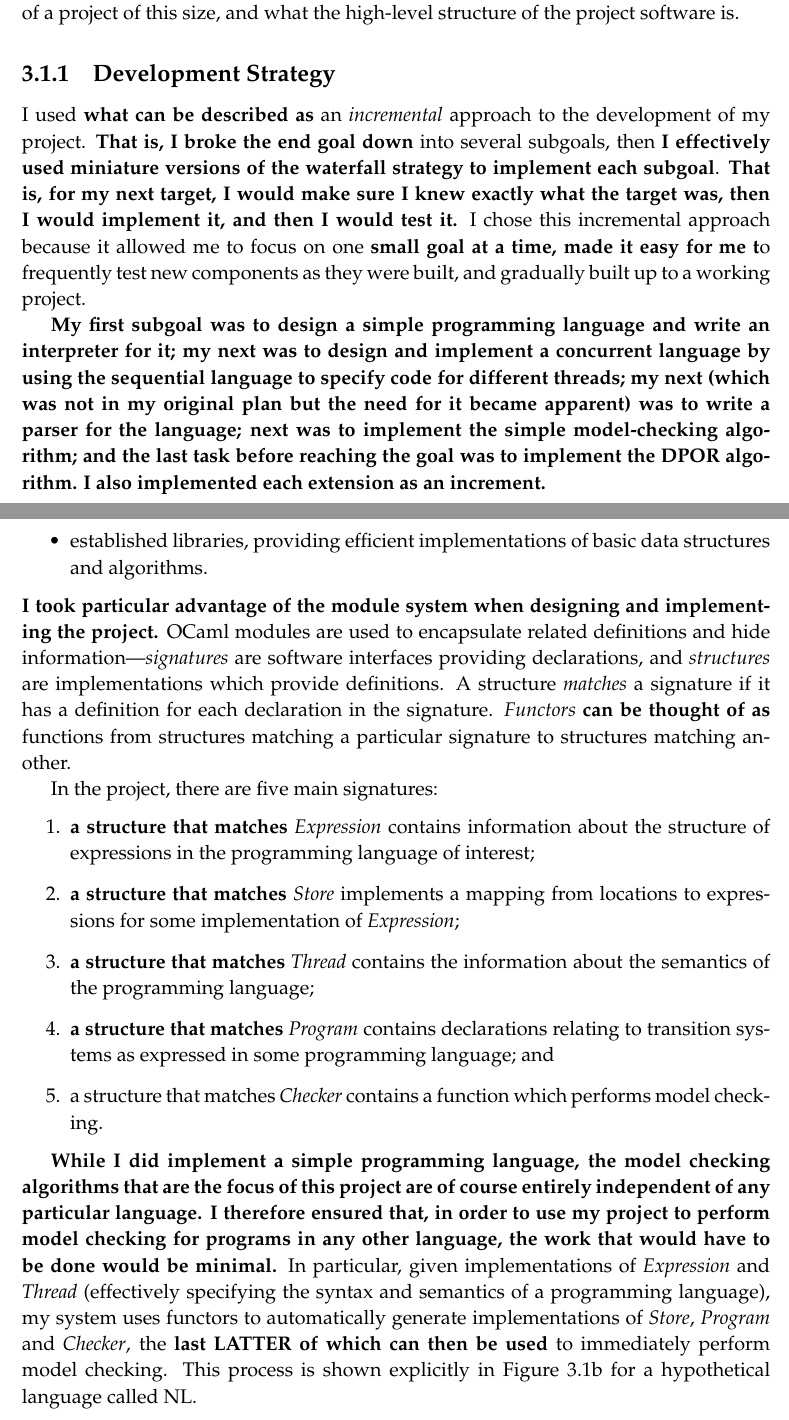
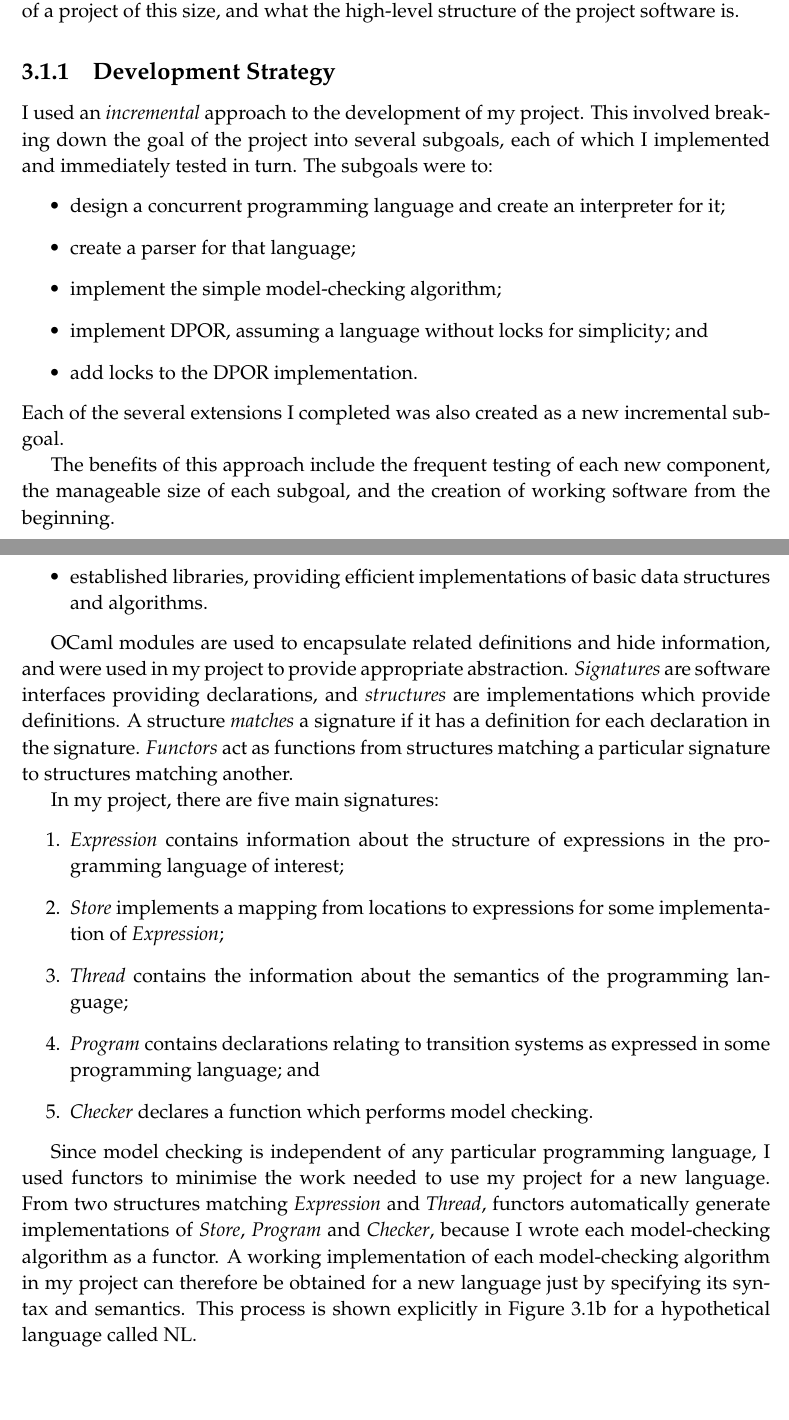
Before and after one commit to isaac-dunn/Part2_Project, a LaTeX thesis (diss/diss.tex): two parts of pages 21 and 22 of 63, joined at a grey line, cut so that both start at the same text, the shorter picture padded with empty space. Compiled offline with pdfLaTeX.

Commit message:
Refine engineering implementation section

```diff
--- a/diss/diss.tex
+++ b/diss/diss.tex
@@ -1035,38 +1035,31 @@ size, and what the high-level
 structure of the project software is.
 
 \subsection{Development Strategy}
-I used \textbf{what can be described as} an
+I used an
 \textit{incremental} approach to the
-development of my project. \textbf{That is,
-I broke the end goal down} into
-several subgoals, then \textbf{I effectively
-used miniature versions of the waterfall
-strategy to implement each subgoal}. \textbf{That
-is, for my next target, I would make sure
-I knew exactly what the target was, then
-I would implement it, and then I would
-test it.}
-I chose this incremental approach
-because it allowed me to focus on one
-\textbf{small goal at a time, made it easy for
-me t}o frequently test new components as
-they were built, and gradually built up
-to a working project.
-
-\textbf{My first subgoal was to design
-a simple programming language and write an interpreter
-for it; my next was to design and implement
-a concurrent language
-by using the sequential language to
-specify code for different threads;
-my next (which was not in my original plan but
-the need for it became apparent) was to write
-a parser for the language; next was to implement
-the simple model-checking algorithm; and the
-last task before reaching the goal was to
-implement the DPOR algorithm. I also implemented
-each extension as an increment.}
-
+development of my project.
+This involved breaking down the
+goal of the project into several
+subgoals, each of which I implemented
+and immediately tested in turn. The subgoals were
+to:
+\begin{itemize}
+	\item design a concurrent programming
+	language and create an interpreter for it;
+	\item create a parser for that language;
+	\item implement the simple model-checking
+	algorithm;
+	\item implement DPOR, assuming
+	a language without locks for simplicity; and
+	\item add locks to the DPOR implementation.
+\end{itemize}
+Each of the several extensions I completed
+was also created as a new incremental subgoal.
+
+The benefits of this approach include the frequent
+testing of each new component, the manageable
+size of each subgoal, and the creation of
+working software from the beginning.
 
 \subsection{Structure of the Project}
 The project was implemented in OCaml, which
@@ -1083,16 +1076,18 @@ offers a few key advantages:
 	\item established libraries, providing efficient
 	implementations of basic data structures and algorithms.
 \end{itemize}
-\textbf{I took particular advantage of the module system when
-designing and implementing the project.} OCaml modules
+
+OCaml modules
 are used to encapsulate related definitions and hide
-information---\emph{signatures} are software interfaces
+information, and were used in my project to provide
+appropriate abstraction.
+\emph{Signatures} are software interfaces
 providing declarations,
 and \emph{structures} are implementations which
 provide definitions. A structure \emph{matches} a
 signature if it has a definition for each declaration
-in the signature. \emph{Functors} \textbf{can be thought of
-as} functions from structures matching a
+in the signature. \emph{Functors} act as
+functions from structures matching a
 particular signature to structures matching another.
 
 \begin{figure}
@@ -1121,42 +1116,42 @@ particular signature to structures matching another.
 	\label{fig:design}
 \end{figure}
 
-In the project, there are five main signatures:
+In my project, there are five main signatures:
 \begin{enumerate}
-	\item \textbf{a structure that matches} \emph{Expression}
-	contains information about the structure of expressions
+	\item \emph{Expression}	contains information
+	about the structure of expressions
 	in the programming language of interest;
-	\item \textbf{a structure that matches} \emph{Store}
-	implements a mapping from locations
-	to expressions for some implementation of \emph{Expression};
-	\item \textbf{a structure that matches} \emph{Thread} contains
-	the information about the semantics
+	\item \emph{Store} implements
+	a mapping from locations
+	to expressions for some
+	implementation of \emph{Expression};
+	\item \emph{Thread} contains the
+	information about the semantics
 	of the programming language;
-	\item \textbf{a structure that matches} \emph{Program}
-	contains declarations relating to
+	\item \emph{Program} contains declarations relating to
 	transition systems as expressed in some programming
 	language; and
-	\item a structure that matches \emph{Checker}
-	contains a function which performs model checking.
+	\item \emph{Checker} declares a function
+	which performs model checking.
 \end{enumerate}
 
-\textbf{While I did implement a simple programming language,
-the model checking
-algorithms that are the focus of this project are of
-course entirely independent of any particular language.}
-\textbf{I therefore ensured that, in order to use
-my project to perform model checking for programs
-in any other language, the work that would have to
-be done would be minimal.} In particular, given implementations
-of \emph{Expression} and \emph{Thread} (effectively
-specifying the syntax and semantics of a programming
-language), my system uses
-functors to automatically generate implementations of
-\emph{Store}, \emph{Program} and \emph{Checker}, the
-\textbf{last LATTER of which can then be used} to immediately perform
-model checking. This process is shown explicitly in
+Since model checking is independent of any
+particular programming language, I used functors
+to minimise the work needed to use my project
+for a new language.
+From two structures matching \emph{Expression} and \emph{Thread},
+functors automatically generate implementations of
+\emph{Store}, \emph{Program} and \emph{Checker},
+because I wrote
+each model-checking algorithm as a functor.
+A working implementation of each model-checking
+algorithm in my project can therefore be
+obtained for a new language just by
+specifying its syntax and semantics.
+This process is shown explicitly in
 Figure~\ref{fig:functors} for
 a hypothetical language called NL.
+
 
 \section{Development of the Project Language}
 \label{sec:language}
```
Also changed, not shown: diss/diss.tex (8 more changed lines).
